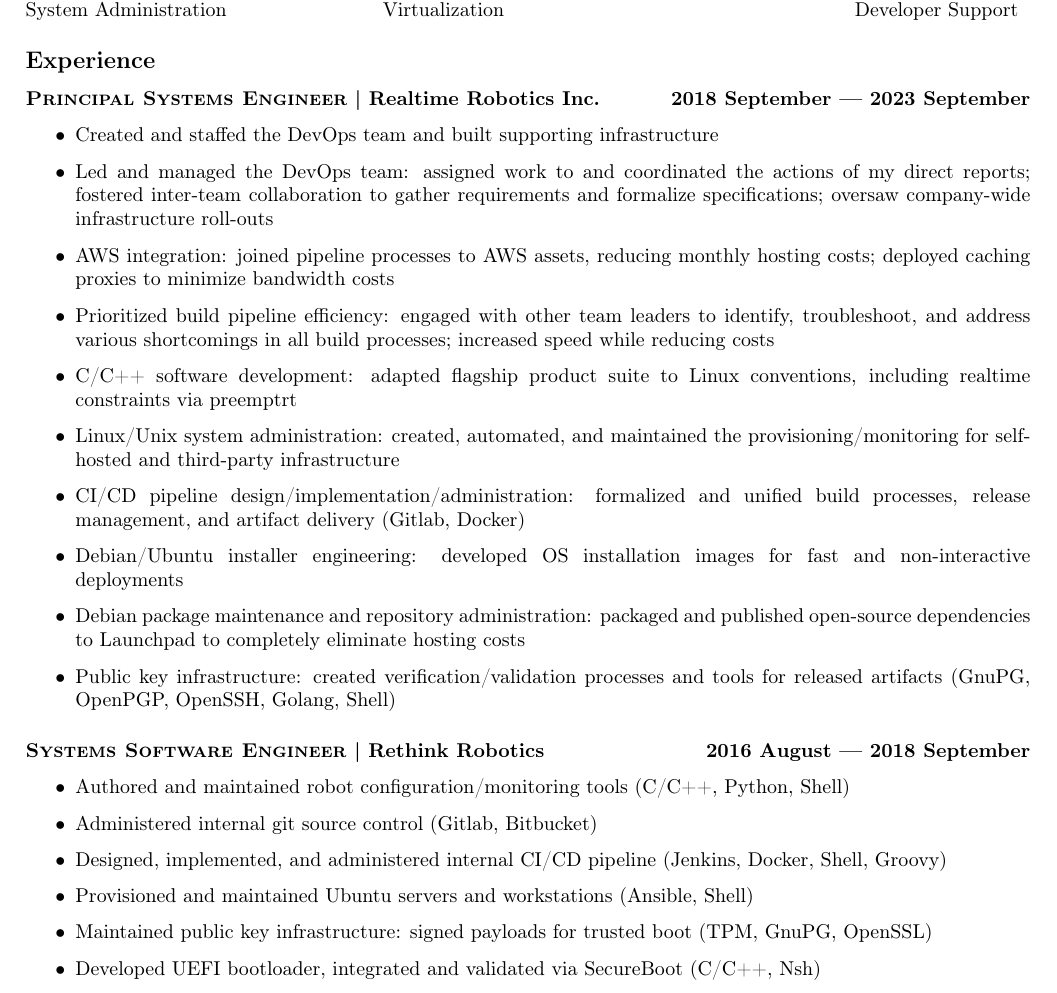
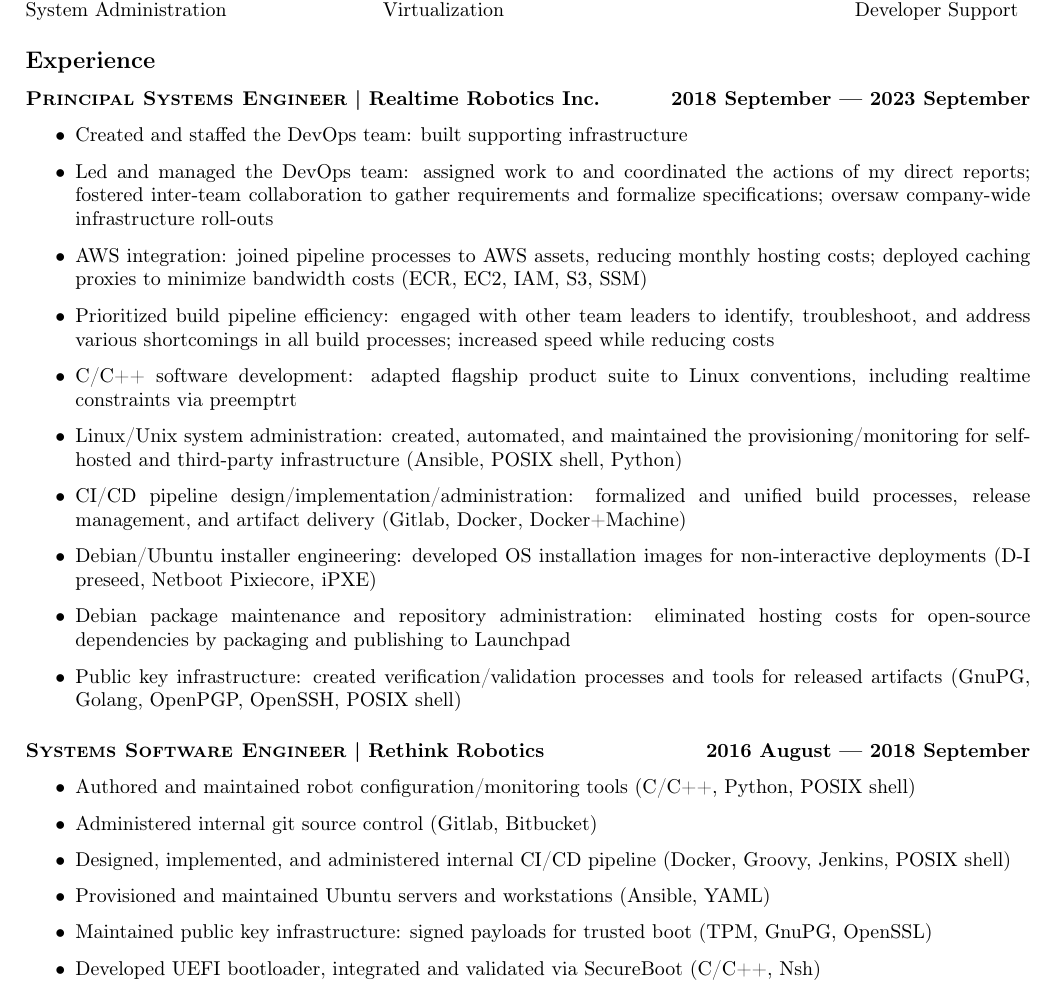
Before and after one commit to the-real-neil/resume, a LaTeX CV (resume.tex): part of page 1 of 2, cut so that both start at the same text. Compiled offline with pdfLaTeX.

Commit message:
add buzzwords, tweak punctuation

```diff
--- a/resume.tex
+++ b/resume.tex
@@ -73,7 +73,7 @@
 \begin{itemize}
 
 \item
-  Created and staffed the DevOps team and built supporting infrastructure
+  Created and staffed the DevOps team: built supporting infrastructure
 \item
   Led and managed the DevOps team: assigned work to and coordinated the actions
   of my direct reports; fostered inter-team collaboration to gather
@@ -81,7 +81,8 @@
   infrastructure roll-outs
 \item
   AWS integration: joined pipeline processes to AWS assets, reducing monthly
-  hosting costs; deployed caching proxies to minimize bandwidth costs
+  hosting costs; deployed caching proxies to minimize bandwidth costs (ECR,
+  EC2, IAM, S3, SSM)
 \item
   Prioritized build pipeline efficiency: engaged with other team leaders to
   identify, troubleshoot, and address various shortcomings in all build
@@ -92,19 +93,20 @@
 \item
   Linux/Unix system administration: created, automated, and maintained the
   provisioning/monitoring for self-hosted and third-party infrastructure
+  (Ansible, POSIX shell, Python)
 \item
   CI/CD pipeline design/implementation/administration: formalized and unified
-  build processes, release management, and artifact delivery (Gitlab, Docker)
+  build processes, release management, and artifact delivery (Gitlab, Docker,
+  Docker+Machine)
 \item
   Debian/Ubuntu installer engineering: developed OS installation images for
-  fast and non-interactive deployments
+  non-interactive deployments (D-I preseed, Netboot Pixiecore, iPXE)
 \item
-  Debian package maintenance and repository administration: packaged and
-  published open-source dependencies to Launchpad to completely eliminate
-  hosting costs
+  Debian package maintenance and repository administration: eliminated hosting
+  costs for open-source dependencies by packaging and publishing to Launchpad
 \item
   Public key infrastructure: created verification/validation processes and
-  tools for released artifacts (GnuPG, OpenPGP, OpenSSH, Golang, Shell)
+  tools for released artifacts (GnuPG, Golang, OpenPGP, OpenSSH, POSIX shell)
 
 \end{itemize}
 
@@ -122,14 +124,14 @@
 
 \item
   Authored and maintained robot configuration/monitoring tools (C/C++, Python,
-  Shell)
+  POSIX shell)
 \item
   Administered internal git source control (Gitlab, Bitbucket)
 \item
-  Designed, implemented, and administered internal CI/CD pipeline (Jenkins,
-  Docker, Shell, Groovy)
+  Designed, implemented, and administered internal CI/CD pipeline (Docker,
+  Groovy, Jenkins, POSIX shell)
 \item
-  Provisioned and maintained Ubuntu servers and workstations (Ansible, Shell)
+  Provisioned and maintained Ubuntu servers and workstations (Ansible, YAML)
 \item
   Maintained public key infrastructure: signed payloads for trusted boot (TPM,
   GnuPG, OpenSSL)
```
